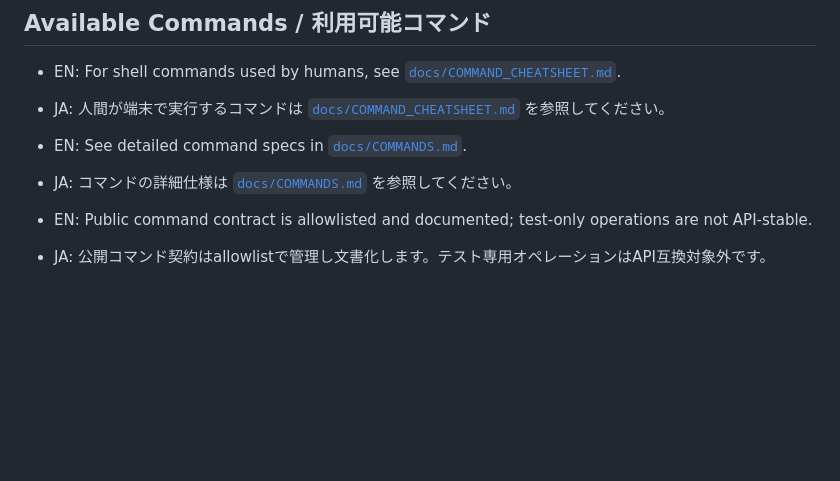
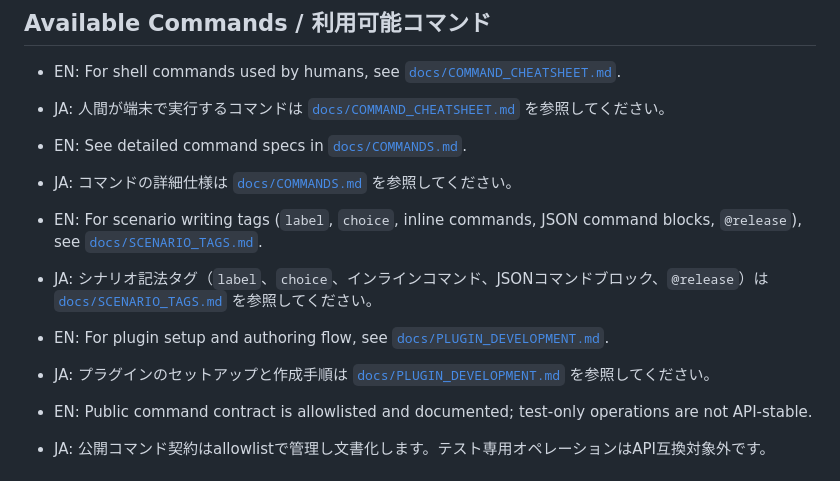
Before and after one commit to zattusann3/f-core_release, a Markdown page: README.md, the part around the change. Drawn GitHub-style; blank space fills up the shorter version.

Commit message:
docs: add plugin and scenario tag authoring references

```diff
--- a/README.md
+++ b/README.md
@@ -209,6 +209,12 @@ FCORE_MANIFEST_PRIVATE_KEY_PKCS8_BASE64=... deno task manifest:update
 - EN: See detailed command specs in [`docs/COMMANDS.md`](./docs/COMMANDS.md).
 - JA: コマンドの詳細仕様は [`docs/COMMANDS.md`](./docs/COMMANDS.md) を参照してください。
 
+- EN: For scenario writing tags (`label`, `choice`, inline commands, JSON command blocks, `@release`), see [`docs/SCENARIO_TAGS.md`](./docs/SCENARIO_TAGS.md).
+- JA: シナリオ記法タグ（`label`、`choice`、インラインコマンド、JSONコマンドブロック、`@release`）は [`docs/SCENARIO_TAGS.md`](./docs/SCENARIO_TAGS.md) を参照してください。
+
+- EN: For plugin setup and authoring flow, see [`docs/PLUGIN_DEVELOPMENT.md`](./docs/PLUGIN_DEVELOPMENT.md).
+- JA: プラグインのセットアップと作成手順は [`docs/PLUGIN_DEVELOPMENT.md`](./docs/PLUGIN_DEVELOPMENT.md) を参照してください。
+
 - EN: Public command contract is allowlisted and documented; test-only operations are not
   API-stable.
 - JA: 公開コマンド契約はallowlistで管理し文書化します。テスト専用オペレーションはAPI互換対象外です。
```
Also changed, not shown: docs/PLUGIN_DEVELOPMENT.md (added, +113 -0 lines), docs/SCENARIO_TAGS.md (added, +152 -0 lines).
